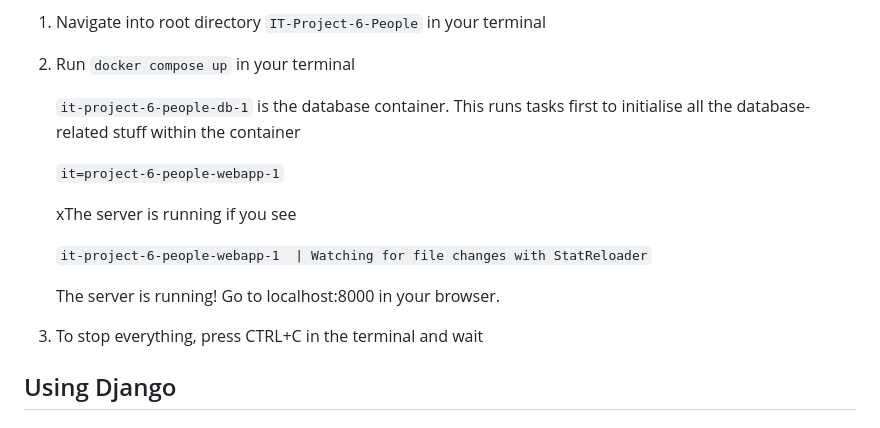
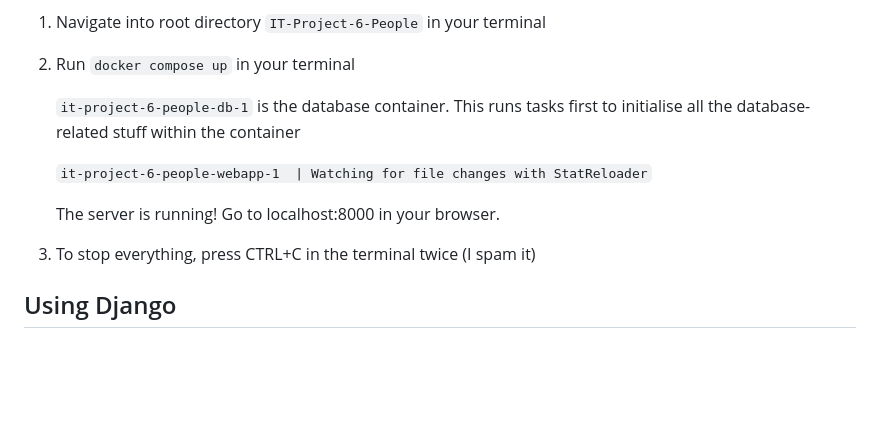
Before and after one commit to jameslafontaine/unimelb-comp30022-capstone-it-project, a Markdown page: README.md, the part around the change. GitHub-like rendering; blank space fills up the shorter version.

Commit message:
Update README.md (minor update)

````diff
--- a/README.md
+++ b/README.md
@@ -43,15 +43,11 @@ To run everything:
 
     ```it-project-6-people-db-1``` is the database container. This runs tasks first to initialise all the database-related stuff within the container
 
-    ```it=project-6-people-webapp-1```
-
-    xThe server is running if you see
-
     ```it-project-6-people-webapp-1  | Watching for file changes with StatReloader```
 
     The server is running! Go to localhost:8000 in your browser.
 
-4. To stop everything, press CTRL+C in the terminal and wait
+4. To stop everything, press CTRL+C in the terminal twice (I spam it)
 
 
 ## Using Django
````
